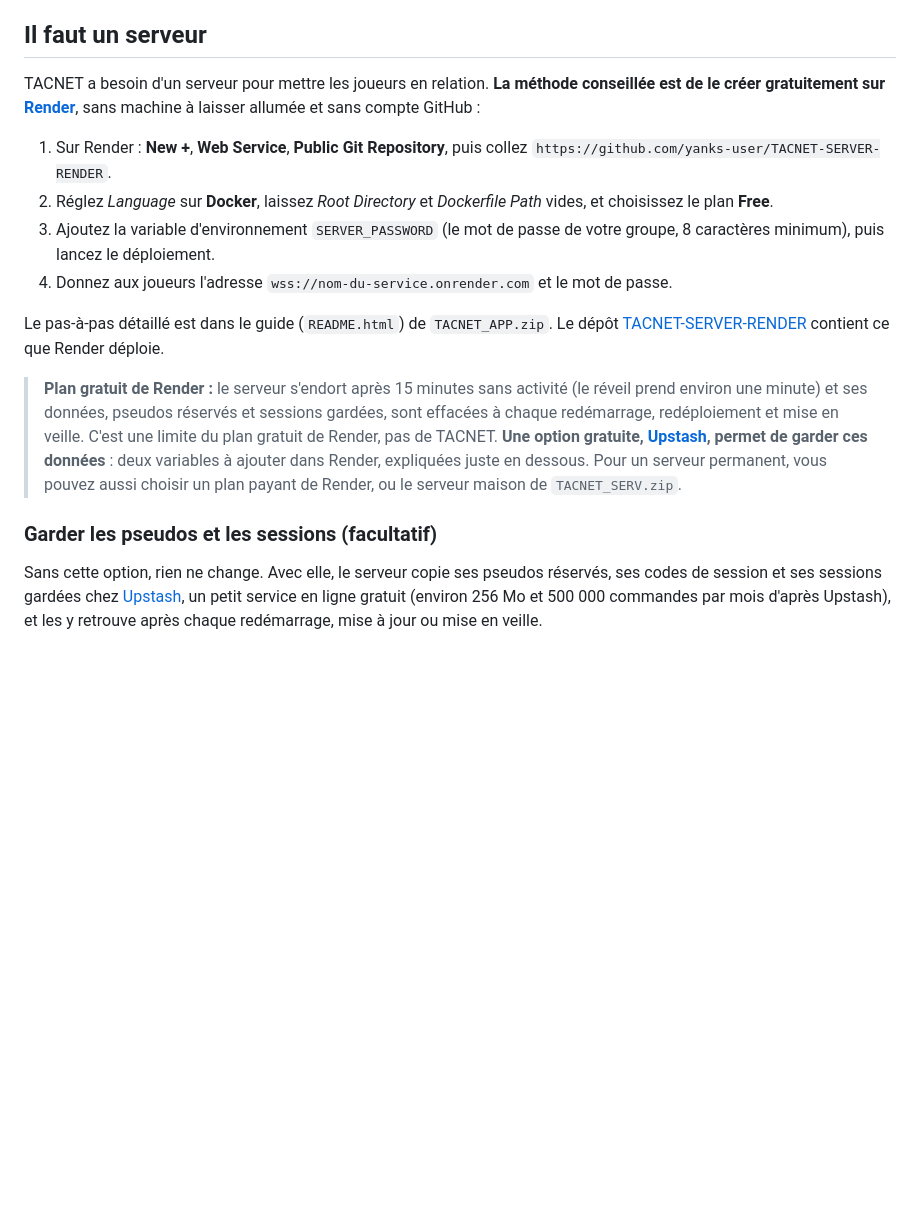
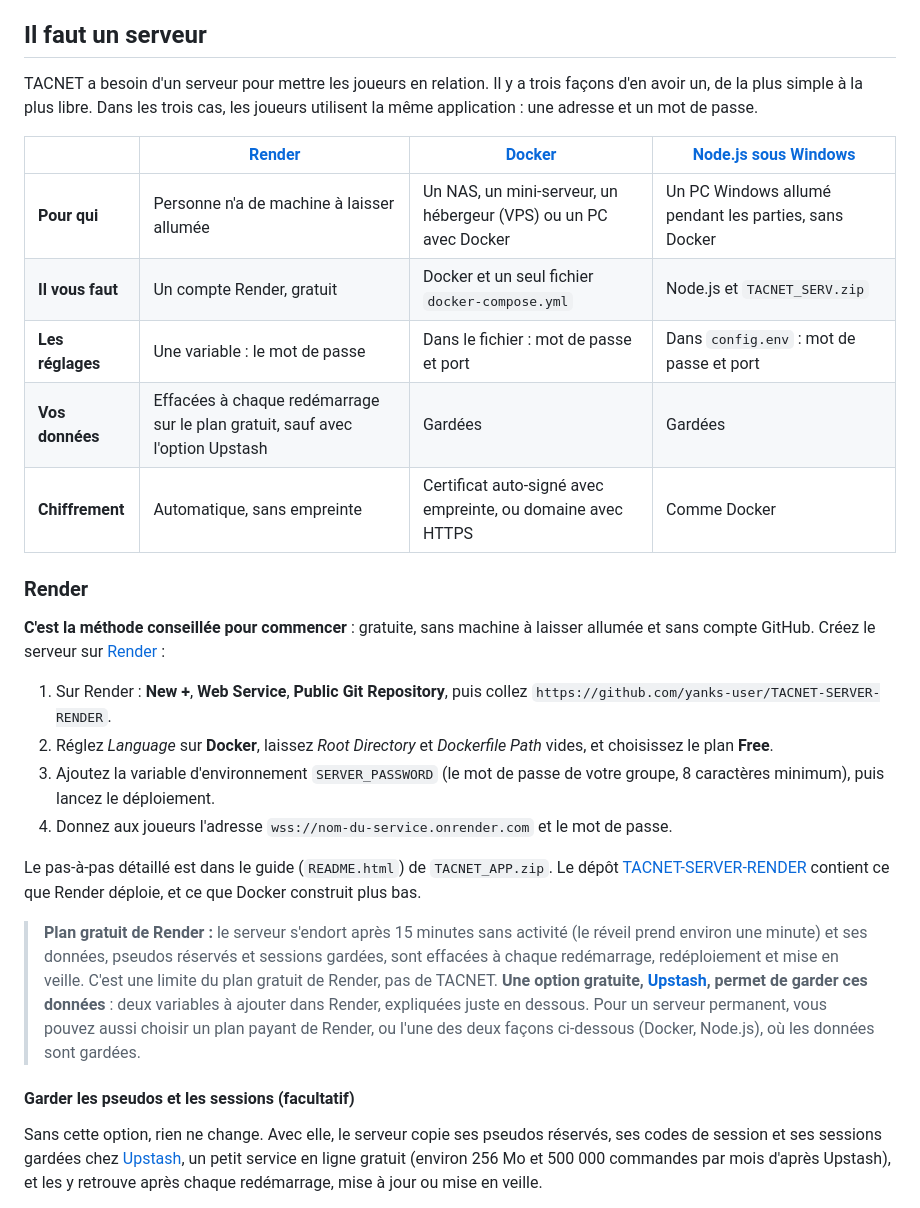
Before and after one commit to yanks-user/Atlas, a Markdown page: README.md, the part around one of its changes. Rendered like a GitHub page; blank space fills up the shorter version.

```diff
--- a/README.md
+++ b/README.md
@@ -39,18 +39,30 @@ Installateur : lancez-le. Sa première page propose le dossier d'installation (`
 
 ## Il faut un serveur
 
-TACNET a besoin d'un serveur pour mettre les joueurs en relation. **La méthode conseillée est de le créer gratuitement sur [Render](https://render.com)**, sans machine à laisser allumée et sans compte GitHub :
+TACNET a besoin d'un serveur pour mettre les joueurs en relation. Il y a trois façons d'en avoir un, de la plus simple à la plus libre. Dans les trois cas, les joueurs utilisent la même application : une adresse et un mot de passe.
+
+| | [Render](#render) | [Docker](#docker) | [Node.js sous Windows](#nodejs-sous-windows) |
+|---|---|---|---|
+| **Pour qui** | Personne n'a de machine à laisser allumée | Un NAS, un mini-serveur, un hébergeur (VPS) ou un PC avec Docker | Un PC Windows allumé pendant les parties, sans Docker |
+| **Il vous faut** | Un compte Render, gratuit | Docker et un seul fichier `docker-compose.yml` | Node.js et `TACNET_SERV.zip` |
+| **Les réglages** | Une variable : le mot de passe | Dans le fichier : mot de passe et port | Dans `config.env` : mot de passe et port |
+| **Vos données** | Effacées à chaque redémarrage sur le plan gratuit, sauf avec l'option Upstash | Gardées | Gardées |
+| **Chiffrement** | Automatique, sans empreinte | Certificat auto-signé avec empreinte, ou domaine avec HTTPS | Comme Docker |
+
+### Render
+
+**C'est la méthode conseillée pour commencer** : gratuite, sans machine à laisser allumée et sans compte GitHub. Créez le serveur sur [Render](https://render.com) :
 
 1. Sur Render : **New +**, **Web Service**, **Public Git Repository**, puis collez `https://github.com/yanks-user/TACNET-SERVER-RENDER`.
 2. Réglez *Language* sur **Docker**, laissez *Root Directory* et *Dockerfile Path* vides, et choisissez le plan **Free**.
 3. Ajoutez la variable d'environnement `SERVER_PASSWORD` (le mot de passe de votre groupe, 8 caractères minimum), puis lancez le déploiement.
 4. Donnez aux joueurs l'adresse `wss://nom-du-service.onrender.com` et le mot de passe.
 
-Le pas-à-pas détaillé est dans le guide (`README.html`) de `TACNET_APP.zip`. Le dépôt [TACNET-SERVER-RENDER](https://github.com/yanks-user/TACNET-SERVER-RENDER) contient ce que Render déploie.
+Le pas-à-pas détaillé est dans le guide (`README.html`) de `TACNET_APP.zip`. Le dépôt [TACNET-SERVER-RENDER](https://github.com/yanks-user/TACNET-SERVER-RENDER) contient ce que Render déploie, et ce que Docker construit plus bas.
 
-> **Plan gratuit de Render :** le serveur s'endort après 15 minutes sans activité (le réveil prend environ une minute) et ses données, pseudos réservés et sessions gardées, sont effacées à chaque redémarrage, redéploiement et mise en veille. C'est une limite du plan gratuit de Render, pas de TACNET. **Une option gratuite, [Upstash](https://upstash.com), permet de garder ces données** : deux variables à ajouter dans Render, expliquées juste en dessous. Pour un serveur permanent, vous pouvez aussi choisir un plan payant de Render, ou le serveur maison de `TACNET_SERV.zip`.
+> **Plan gratuit de Render :** le serveur s'endort après 15 minutes sans activité (le réveil prend environ une minute) et ses données, pseudos réservés et sessions gardées, sont effacées à chaque redémarrage, redéploiement et mise en veille. C'est une limite du plan gratuit de Render, pas de TACNET. **Une option gratuite, [Upstash](https://upstash.com), permet de garder ces données** : deux variables à ajouter dans Render, expliquées juste en dessous. Pour un serveur permanent, vous pouvez aussi choisir un plan payant de Render, ou l'une des deux façons ci-dessous (Docker, Node.js), où les données sont gardées.
 
-### Garder les pseudos et les sessions (facultatif)
+#### Garder les pseudos et les sessions (facultatif)
 
 Sans cette option, rien ne change. Avec elle, le serveur copie ses pseudos réservés, ses codes de session et ses sessions gardées chez [Upstash](https://upstash.com), un petit service en ligne gratuit (environ 256 Mo et 500 000 commandes par mois d'après Upstash), et les y retrouve après chaque redémarrage, mise à jour ou mise en veille.
 
```
Also changed, not shown: other parts of README.md (+64 -4 lines), docs/services-tiers.png, 1 other file.
